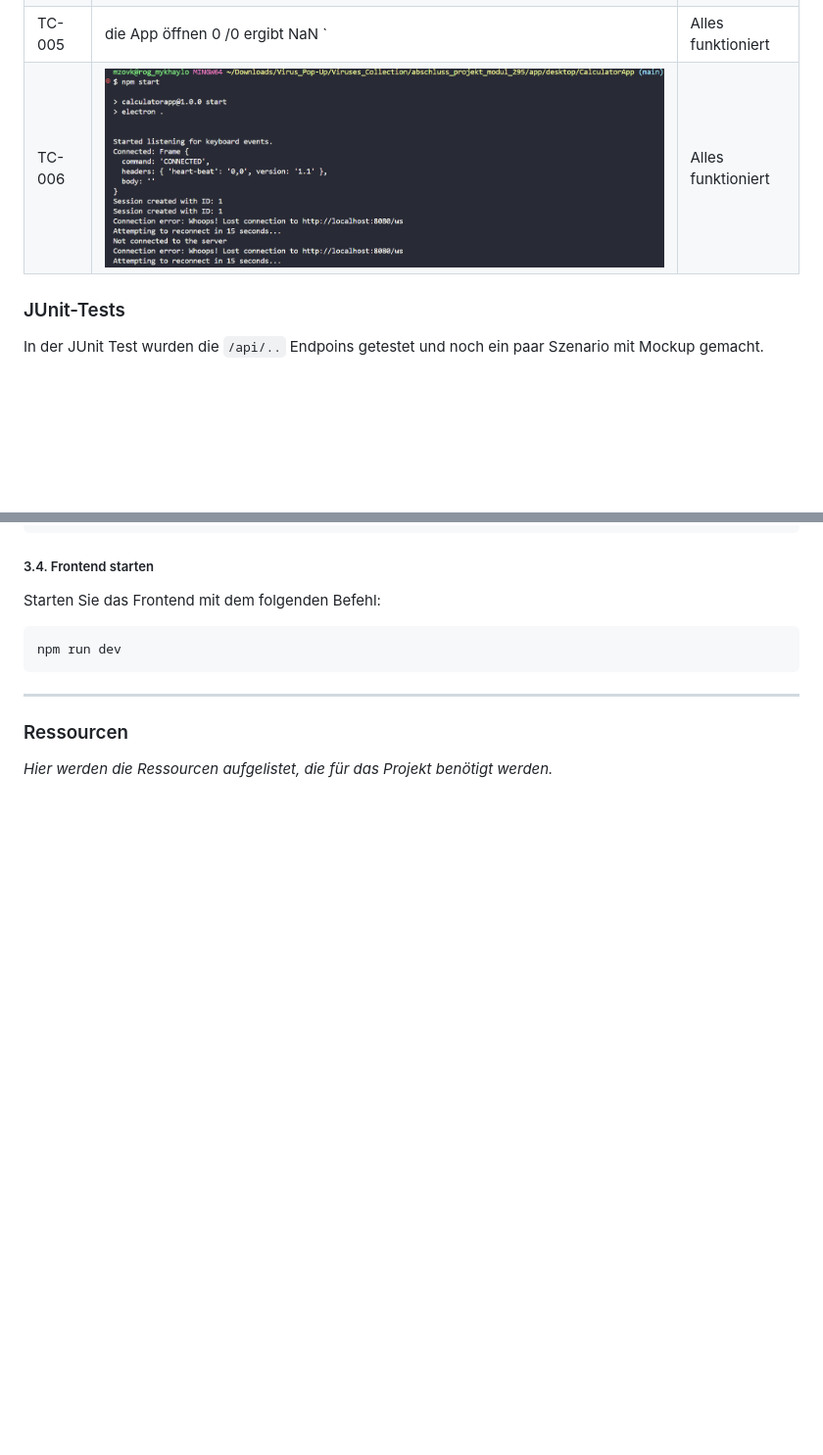
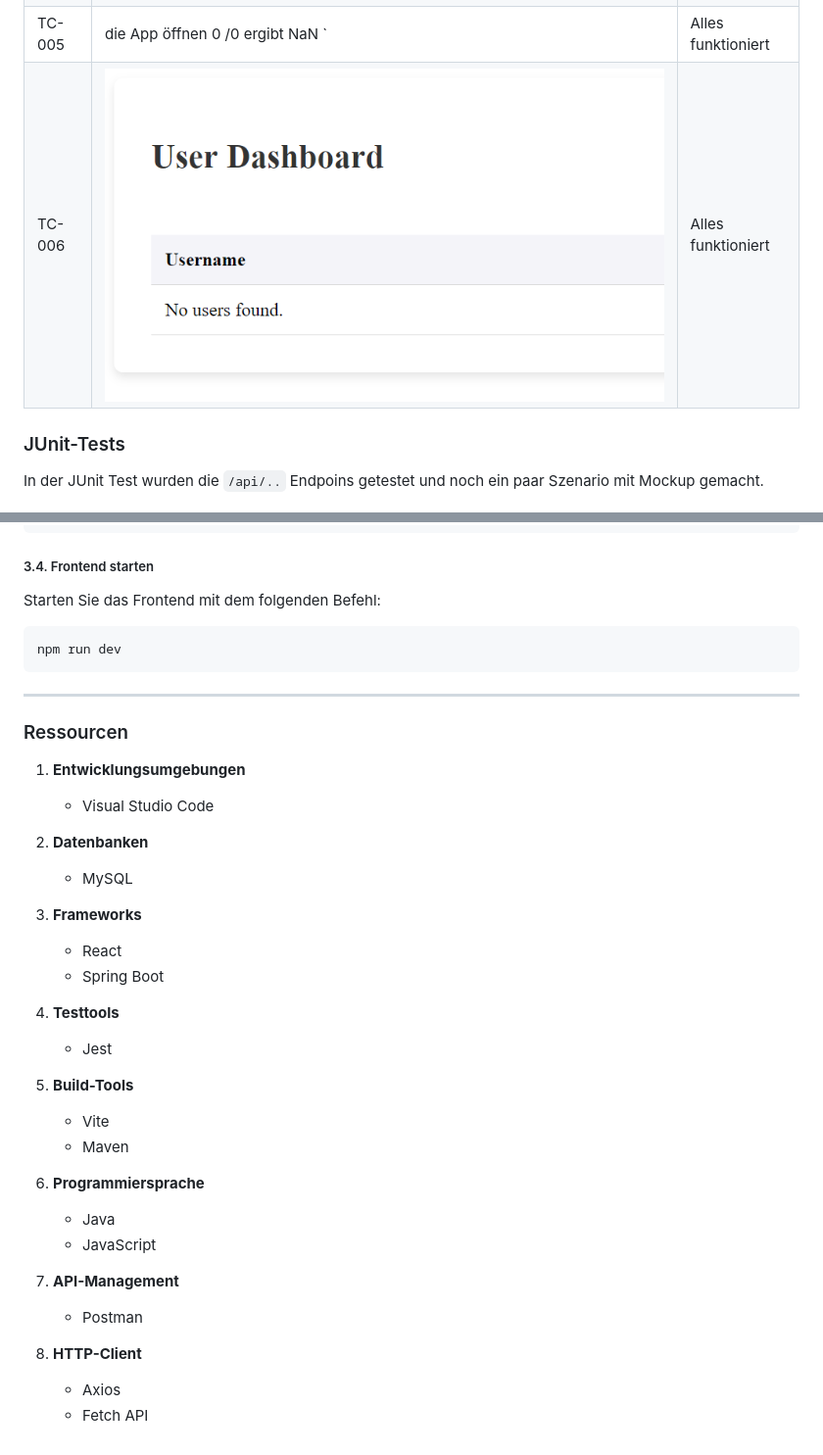
Before and after one commit to mykhaylo-zhovkevych/Viruses_Collection, a Markdown page: abschluss_projekt_modul_295/README.md, 2 parts joined by grey strips. Shown at 98% size. Rendered like a GitHub page; blank space fills up the shorter version.

```diff
--- a/abschluss_projekt_modul_295/README.md
+++ b/abschluss_projekt_modul_295/README.md
@@ -284,7 +284,7 @@ Dieses manuelle Test & Testprotokoll dokumentiert die Ergebnisse der positiven u
 | TC-003  | N/A die Verbindung wird immer mit unterschiedlich token erstellt, zu gehen: http://localhost:8080/ dort Js verbindet mit server immer     |  101 Alles funktioniert                 |
 | TC-004  | ![test_image04](imgs/tc04.png) |  Alles funktioniert                 |
 | TC-005  | die App öffnen 0 /0 ergibt NaN ` |    Alles funktioniert               |
-| TC-006  | ![test_image06](imgs/tc04.png)     | Alles funktioniert                  |
+| TC-006  | ![test_image06](imgs/tc06.png)     | Alles funktioniert                  |
 
 
 ### JUnit-Tests
@@ -425,4 +425,30 @@ npm run dev
 
 ### Ressourcen
 
-*Hier werden die Ressourcen aufgelistet, die für das Projekt benötigt werden.*
+1. **Entwicklungsumgebungen**
+   - Visual Studio Code
+
+2. **Datenbanken**
+   - MySQL
+
+3. **Frameworks**
+   - React
+   - Spring Boot
+
+4. **Testtools**
+   - Jest
+
+5. **Build-Tools**
+   - Vite
+   - Maven
+
+6. **Programmiersprache**
+   - Java
+   - JavaScript
+
+7. **API-Management**
+   - Postman
+
+8. **HTTP-Client**
+    - Axios
+    - Fetch API
```
